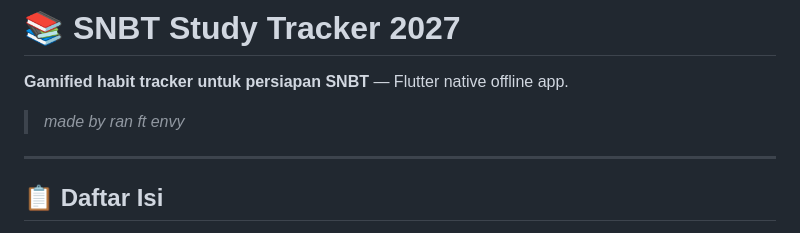
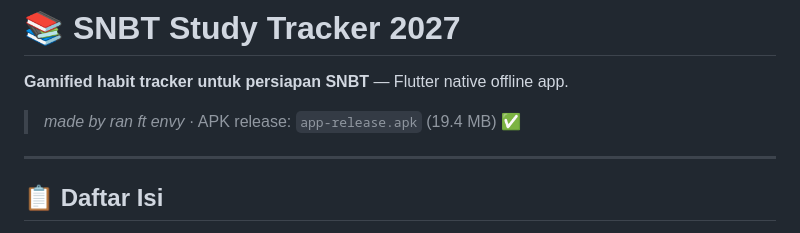
Before and after one commit to rannymphaea/snbt-tracker, a Markdown page: README.md, the part around the change. Rendered like a GitHub page.

Commit message:
docs: confirm APK build success 19.4MB

```diff
--- a/README.md
+++ b/README.md
@@ -2,7 +2,7 @@
 
 **Gamified habit tracker untuk persiapan SNBT** — Flutter native offline app.
 
-> *made by ran ft envy*
+> *made by ran ft envy* · APK release: `app-release.apk` (19.4 MB) ✅
 
 ---
 
```
